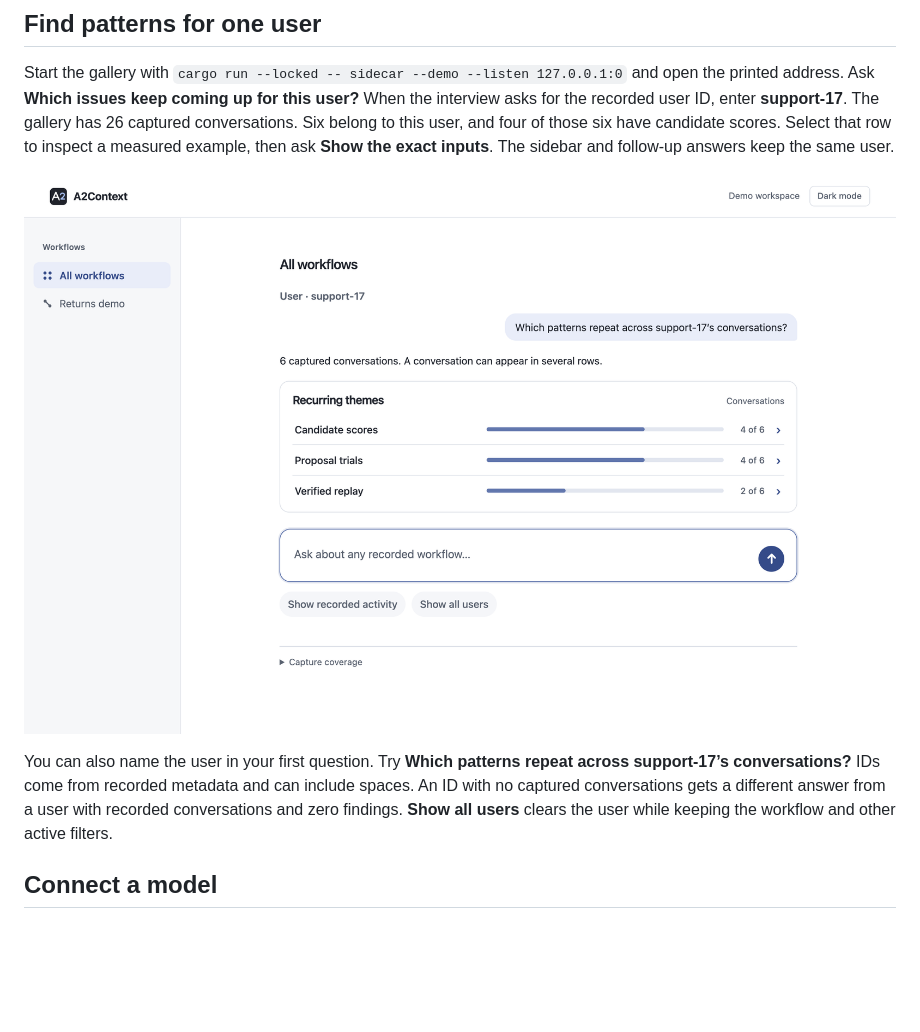
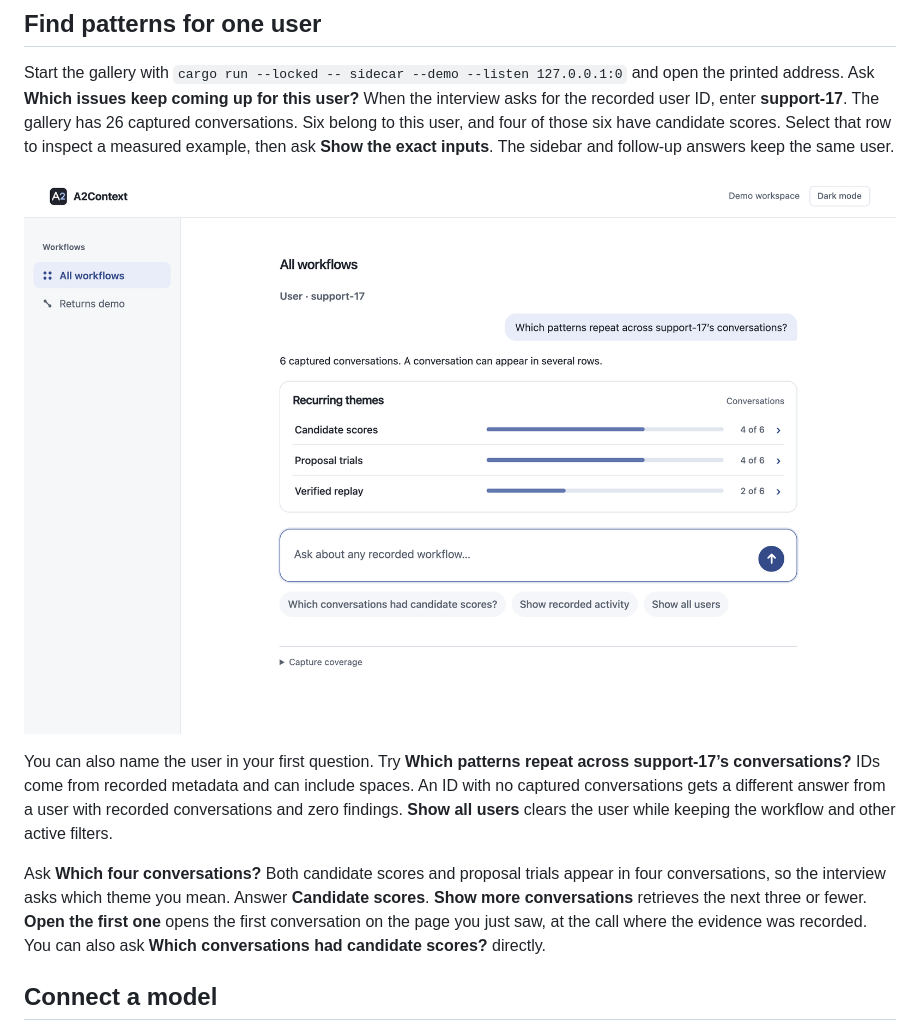
Before and after one commit to thakur-ro/A2Context, a Markdown page: docs/chat-canvas.md, the part around the change. GitHub-like rendering; pictures changed too: docs/media/user-recurrence.png; blank space fills up the shorter version.

```diff
--- a/docs/chat-canvas.md
+++ b/docs/chat-canvas.md
@@ -21,6 +21,8 @@ Start the gallery with `cargo run --locked -- sidecar --demo --listen 127.0.0.1:
 ![The answer for support-17 shows candidate scores and proposal trials in four of six conversations, and verified replays in two of six.](media/user-recurrence.png)
 
 You can also name the user in your first question. Try **Which patterns repeat across support-17’s conversations?** IDs come from recorded metadata and can include spaces. An ID with no captured conversations gets a different answer from a user with recorded conversations and zero findings. **Show all users** clears the user while keeping the workflow and other active filters.
+
+Ask **Which four conversations?** Both candidate scores and proposal trials appear in four conversations, so the interview asks which theme you mean. Answer **Candidate scores**. **Show more conversations** retrieves the next three or fewer. **Open the first one** opens the first conversation on the page you just saw, at the call where the evidence was recorded. You can also ask **Which conversations had candidate scores?** directly.
 
 ## Connect a model
 
```
Also changed, not shown: docs/demo.md (+1 -1 lines), docs/interview-design.md (+16 -0 lines), 12 other files.
